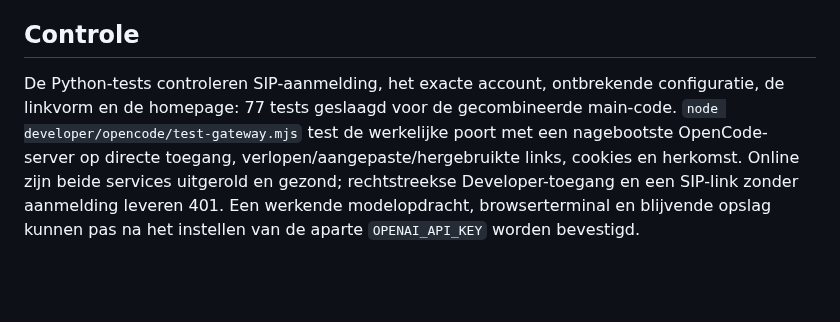
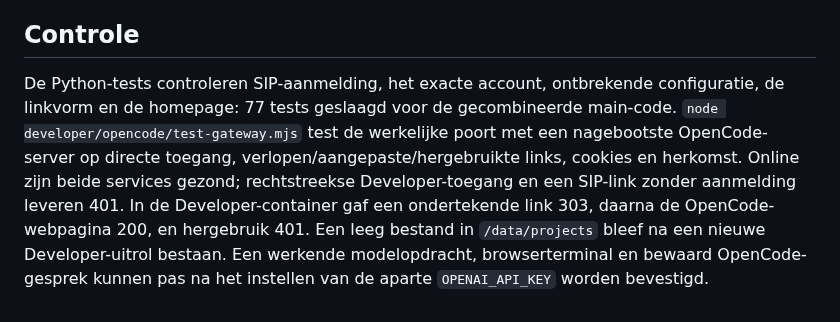
Before and after one commit to arryaetil/sip-poc, a Markdown page: developer/opencode/README.md, the part around the change. Rendered like a GitHub page; blank space fills up the shorter version.

Commit message:
docs: record the live gateway and storage check of the Developer service
Co-Authored-By: Claude Opus 5.5 (1M context) <noreply@anthropic.com>

```diff
--- a/developer/opencode/README.md
+++ b/developer/opencode/README.md
@@ -40,4 +40,4 @@ De OpenCode-webinterface wordt door de eigen server aangeboden. De modelaanvraag
 
 ## Controle
 
-De Python-tests controleren SIP-aanmelding, het exacte account, ontbrekende configuratie, de linkvorm en de homepage: 77 tests geslaagd voor de gecombineerde main-code. `node developer/opencode/test-gateway.mjs` test de werkelijke poort met een nagebootste OpenCode-server op directe toegang, verlopen/aangepaste/hergebruikte links, cookies en herkomst. Online zijn beide services uitgerold en gezond; rechtstreekse Developer-toegang en een SIP-link zonder aanmelding leveren 401. Een werkende modelopdracht, browserterminal en blijvende opslag kunnen pas na het instellen van de aparte `OPENAI_API_KEY` worden bevestigd.
+De Python-tests controleren SIP-aanmelding, het exacte account, ontbrekende configuratie, de linkvorm en de homepage: 77 tests geslaagd voor de gecombineerde main-code. `node developer/opencode/test-gateway.mjs` test de werkelijke poort met een nagebootste OpenCode-server op directe toegang, verlopen/aangepaste/hergebruikte links, cookies en herkomst. Online zijn beide services gezond; rechtstreekse Developer-toegang en een SIP-link zonder aanmelding leveren 401. In de Developer-container gaf een ondertekende link 303, daarna de OpenCode-webpagina 200, en hergebruik 401. Een leeg bestand in `/data/projects` bleef na een nieuwe Developer-uitrol bestaan. Een werkende modelopdracht, browserterminal en bewaard OpenCode-gesprek kunnen pas na het instellen van de aparte `OPENAI_API_KEY` worden bevestigd.
```
Also changed, not shown: HANDOVER.md (+1 -1 lines).
